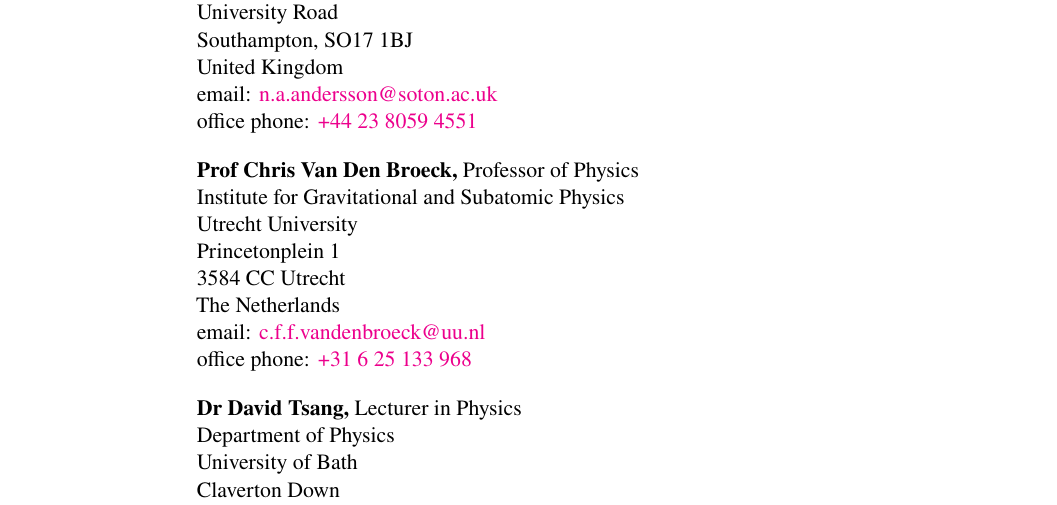
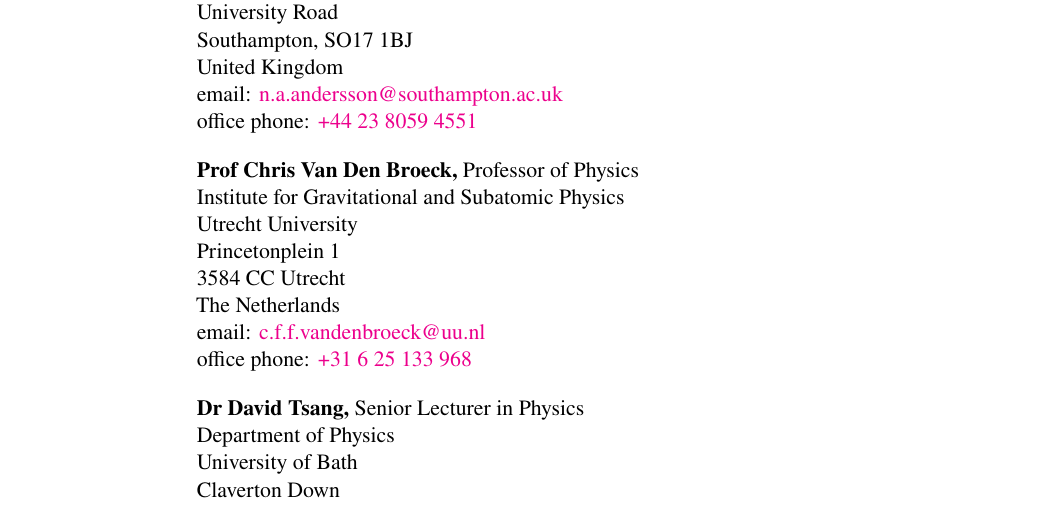
Before and after one commit to fgittins/cv, a LaTeX CV (FabianGittins-References.tex, which reads content/References.tex): part of the page, cut so that both start at the same text. Compiled offline with pdfLaTeX.

Commit message:
Update email in references

```diff
--- a/content/References.tex
+++ b/content/References.tex
@@ -8,7 +8,7 @@
 University Road \\
 Southampton, SO17 1BJ \\
 United Kingdom \\
-email: \href{mailto:n.a.andersson@soton.ac.uk}{n.a.andersson@soton.ac.uk} \\
+email: \href{mailto:n.a.andersson@southampton.ac.uk}{n.a.andersson@southampton.ac.uk} \\
 office phone: \href{tel:+44 23 8059 4551}{+44 23 8059 4551}}
 \par
 %
@@ -23,8 +23,18 @@
 office phone: \href{tel:+31 6 25 13 3968}{+31 6 25 133 968}}
 \par
 %
+% \parbox{\textwidth}{%
+% \textbf{Prof Emanuele Berti,} Professor \\
+% Department of Physics and Astronomy \\
+% Johns Hopkins University \\
+% 3400 N. Charles Street \\
+% Baltimore, MD 21218 \\
+% United States \\
+% email: \href{mailto:berti@jhu.edu}{berti@jhu.edu} \\
+% office phone: \href{tel:+1 410 516 2535}{+1 410 516 2535}}
+%
 \parbox{\textwidth}{%
-\textbf{Dr David Tsang,} Lecturer in Physics \\
+\textbf{Dr David Tsang,} Senior Lecturer in Physics \\
 Department of Physics \\
 University of Bath \\
 Claverton Down \\
```
